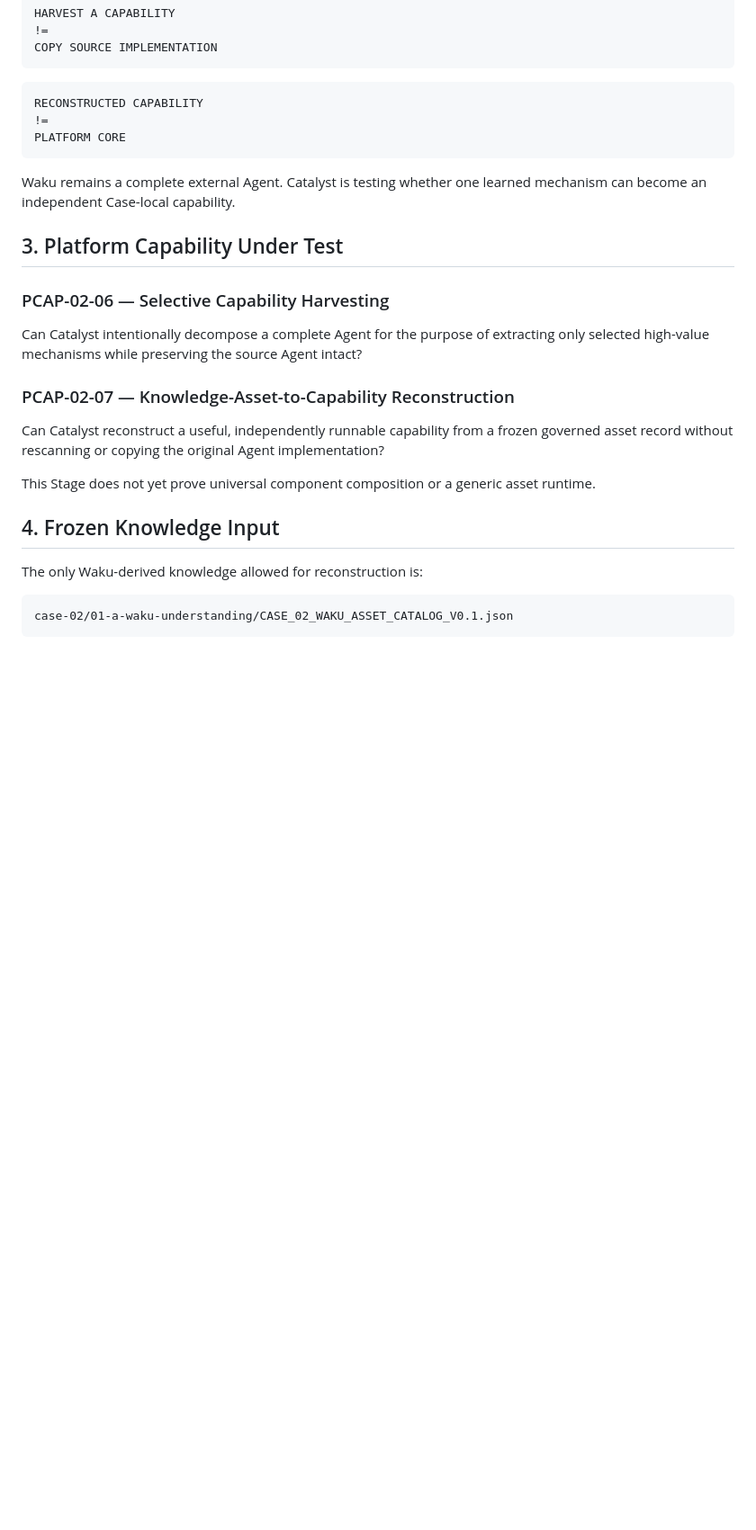
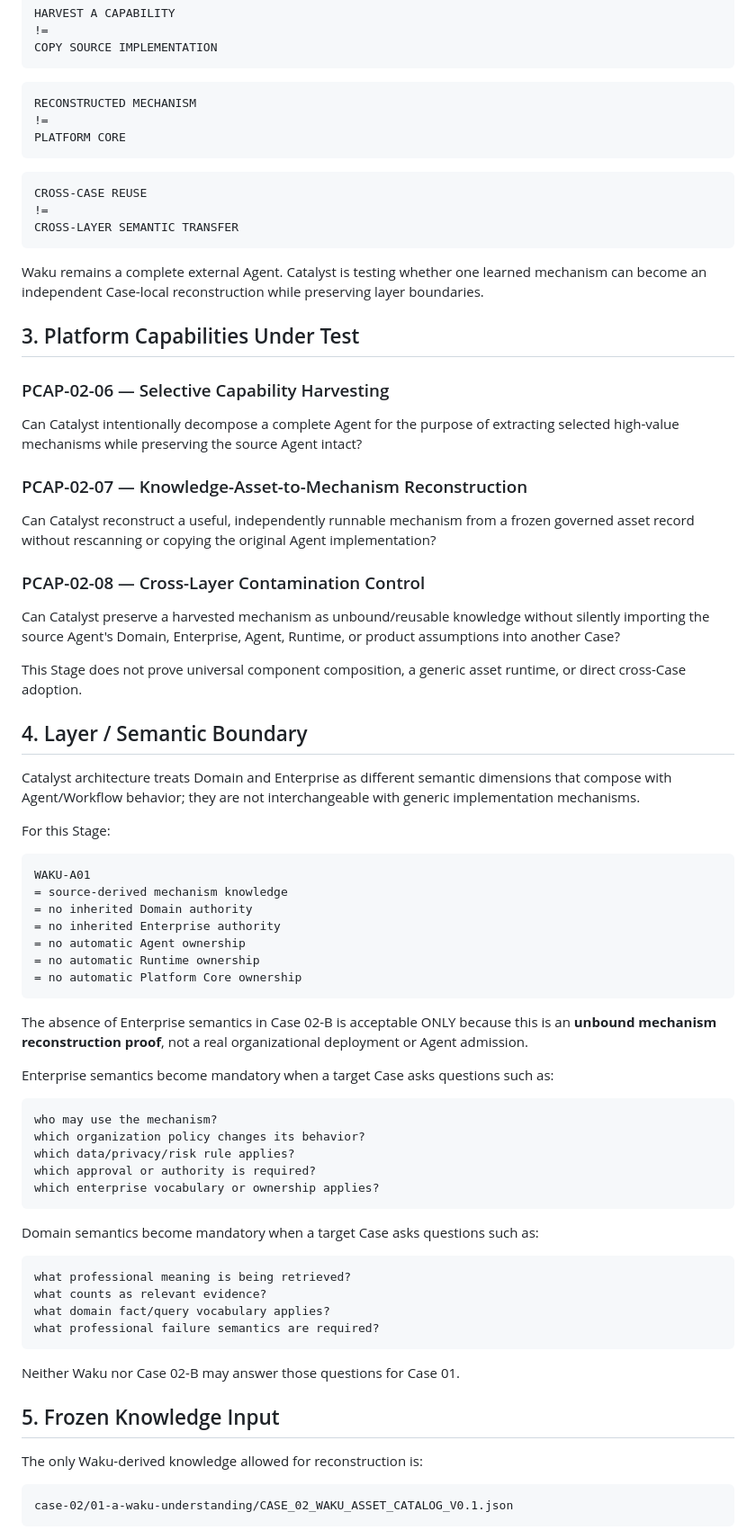
Before and after one commit to chendong010121-hue/Catalyst-Platform, a Markdown page: case-02/01-b-selective-capability-harvesting/CASE_02_B_SELECTIVE_CAPABILITY_HARVESTING_RECONSTRUCTION_V0.1_STAGE_SPEC.md, the part around one of its changes. Shown at 90% size. Drawn GitHub-style; blank space fills up the shorter version.

````diff
--- a/case-02/01-b-selective-capability-harvesting/CASE_02_B_SELECTIVE_CAPABILITY_HARVESTING_RECONSTRUCTION_V0.1_STAGE_SPEC.md
+++ b/case-02/01-b-selective-capability-harvesting/CASE_02_B_SELECTIVE_CAPABILITY_HARVESTING_RECONSTRUCTION_V0.1_STAGE_SPEC.md
@@ -50,26 +52,75 @@ COPY SOURCE IMPLEMENTATION
 ```
 
 ```text
-RECONSTRUCTED CAPABILITY
+RECONSTRUCTED MECHANISM
 !=
 PLATFORM CORE
 ```
 
-Waku remains a complete external Agent. Catalyst is testing whether one learned mechanism can become an independent Case-local capability.
+```text
+CROSS-CASE REUSE
+!=
+CROSS-LAYER SEMANTIC TRANSFER
+```
 
-## 3. Platform Capability Under Test
+Waku remains a complete external Agent. Catalyst is testing whether one learned mechanism can become an independent Case-local reconstruction while preserving layer boundaries.
+
+## 3. Platform Capabilities Under Test
 
 ### PCAP-02-06 — Selective Capability Harvesting
 
-Can Catalyst intentionally decompose a complete Agent for the purpose of extracting only selected high-value mechanisms while preserving the source Agent intact?
+Can Catalyst intentionally decompose a complete Agent for the purpose of extracting selected high-value mechanisms while preserving the source Agent intact?
 
-### PCAP-02-07 — Knowledge-Asset-to-Capability Reconstruction
+### PCAP-02-07 — Knowledge-Asset-to-Mechanism Reconstruction
 
-Can Catalyst reconstruct a useful, independently runnable capability from a frozen governed asset record without rescanning or copying the original Agent implementation?
+Can Catalyst reconstruct a useful, independently runnable mechanism from a frozen governed asset record without rescanning or copying the original Agent implementation?
 
-This Stage does not yet prove universal component composition or a generic asset runtime.
+### PCAP-02-08 — Cross-Layer Contamination Control
 
-## 4. Frozen Knowledge Input
+Can Catalyst preserve a harvested mechanism as unbound/reusable knowledge without silently importing the source Agent's Domain, Enterprise, Agent, Runtime, or product assumptions into another Case?
+
+This Stage does not prove universal component composition, a generic asset runtime, or direct cross-Case adoption.
+
+## 4. Layer / Semantic Boundary
+
+Catalyst architecture treats Domain and Enterprise as different semantic dimensions that compose with Agent/Workflow behavior; they are not interchangeable with generic implementation mechanisms.
+
+For this Stage:
+
+```text
+WAKU-A01
+= source-derived mechanism knowledge
+= no inherited Domain authority
+= no inherited Enterprise authority
+= no automatic Agent ownership
+= no automatic Runtime ownership
+= no automatic Platform Core ownership
+```
+
+The absence of Enterprise semantics in Case 02-B is acceptable ONLY because this is an **unbound mechanism reconstruction proof**, not a real organizational deployment or Agent admission.
+
+Enterprise semantics become mandatory when a target Case asks questions such as:
+
+```text
+who may use the mechanism?
+which organization policy changes its behavior?
+which data/privacy/risk rule applies?
+which approval or authority is required?
+which enterprise vocabulary or ownership applies?
+```
+
+Domain semantics become mandatory when a target Case asks questions such as:
+
+```text
+what professional meaning is being retrieved?
+what counts as relevant evidence?
+what domain fact/query vocabulary applies?
+what professional failure semantics are required?
+```
+
+Neither Waku nor Case 02-B may answer those questions for Case 01.
+
+## 5. Frozen Knowledge Input
 
 The only Waku-derived knowledge allowed for reconstruction is:
 
````
Also changed, not shown: other parts of case-02/01-b-selective-capability-harvesting/CASE_02_B_SELECTIVE_CAPABILITY_HARVESTING_RECONSTRUCTION_V0.1_STAGE_SPEC.md (+134 -29 lines).
